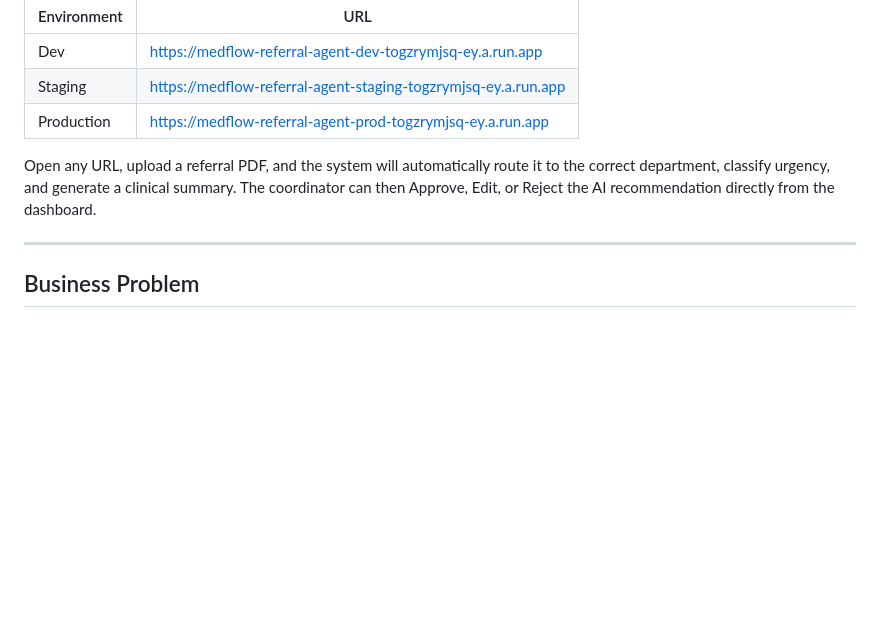
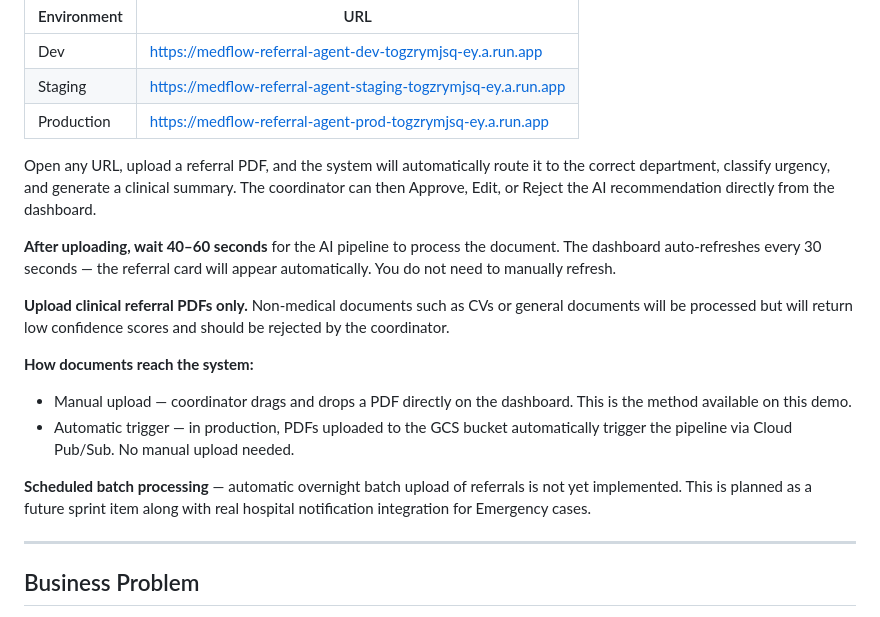
Before and after one commit to Keshav0781/medflow-referral-agent, a Markdown page: README.md, the part around the change. Rendered like a GitHub page; blank space fills up the shorter version.

Commit message:
docs: add upload instructions, processing wait time, and pending work notes
Added detailed instructions for document upload and processing.

```diff
--- a/README.md
+++ b/README.md
@@ -10,7 +10,31 @@ Production-grade multi-agent AI system for automated clinical referral processin
 | Staging | https://medflow-referral-agent-staging-togzrymjsq-ey.a.run.app |
 | Production | https://medflow-referral-agent-prod-togzrymjsq-ey.a.run.app |
 
-Open any URL, upload a referral PDF, and the system will automatically route it to the correct department, classify urgency, and generate a clinical summary. The coordinator can then Approve, Edit, or Reject the AI recommendation directly from the dashboard.
+Open any URL, upload a referral PDF, and the system will automatically
+route it to the correct department, classify urgency, and generate a
+clinical summary. The coordinator can then Approve, Edit, or Reject
+the AI recommendation directly from the dashboard.
+
+**After uploading, wait 40–60 seconds** for the AI pipeline to process
+the document. The dashboard auto-refreshes every 30 seconds — the
+referral card will appear automatically. You do not need to manually
+refresh.
+
+**Upload clinical referral PDFs only.** Non-medical documents such as
+CVs or general documents will be processed but will return low
+confidence scores and should be rejected by the coordinator.
+
+**How documents reach the system:**
+- Manual upload — coordinator drags and drops a PDF directly on the
+  dashboard. This is the method available on this demo.
+- Automatic trigger — in production, PDFs uploaded to the GCS bucket
+  automatically trigger the pipeline via Cloud Pub/Sub. No manual
+  upload needed.
+
+**Scheduled batch processing** — automatic overnight batch upload of
+referrals is not yet implemented. This is planned as a future sprint
+item along with real hospital notification integration for Emergency
+cases.
 
 ---
 
```
